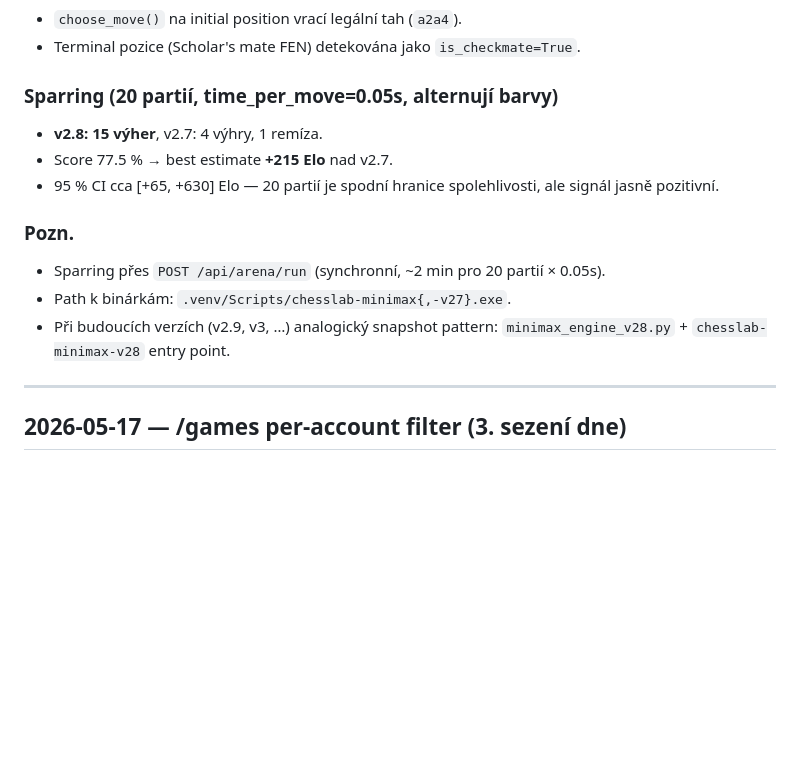
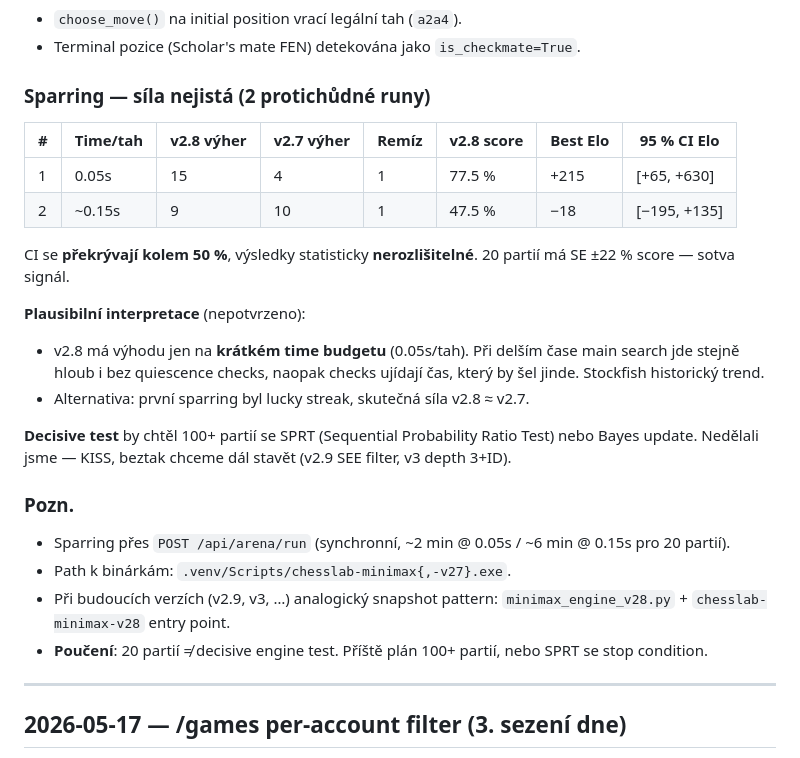
Before and after one commit to mrklas69/ChessLab, a Markdown page: DONE.md, the part around the change. Rendered like a GitHub page; blank space fills up the shorter version.

Commit message:
docs: v2.8 sparring — revize tvrzení o +215 Elo
Druhý sparring (20 partií @ ~0.15s/tah) ukázal v2.8 jako 9-10-1 = 47.5 %
(= -18 Elo) vs první sparring (20 partií @ 0.05s/tah) = 77.5 % (= +215 Elo).
CI obou se překrývají kolem 50 %, statisticky nerozlišitelné.

Plausibilní interpretace (nepotvrzeno): v2.8 má výhodu jen na krátkém time
budgetu — při delším čase main search jde stejně hloub i bez quiescence
checks, naopak checks ujídají čas. Alternativa: první sparring byl šum.

IDEAS hedged jazyk "síla nejistá". DONE má tabulku obou runů + interpretaci
+ poučení "20 partií ≠ decisive engine test, plán 100+ nebo SPRT".

```diff
--- a/DONE.md
+++ b/DONE.md
@@ -50,15 +50,26 @@ Pro sparring oba enginy zároveň. Snapshot v2.7 zamražený jako `minimax_engin
 - `choose_move()` na initial position vrací legální tah (`a2a4`).
 - Terminal pozice (Scholar's mate FEN) detekována jako `is_checkmate=True`.
 
-### Sparring (20 partií, time_per_move=0.05s, alternují barvy)
-- **v2.8: 15 výher**, v2.7: 4 výhry, 1 remíza.
-- Score 77.5 % → best estimate **+215 Elo** nad v2.7.
-- 95 % CI cca [+65, +630] Elo — 20 partií je spodní hranice spolehlivosti, ale signál jasně pozitivní.
+### Sparring — síla nejistá (2 protichůdné runy)
+
+| # | Time/tah | v2.8 výher | v2.7 výher | Remíz | v2.8 score | Best Elo | 95 % CI Elo |
+|---|---|---|---|---|---|---|---|
+| 1 | 0.05s | 15 | 4 | 1 | 77.5 % | +215 | [+65, +630] |
+| 2 | ~0.15s | 9 | 10 | 1 | 47.5 % | −18 | [−195, +135] |
+
+CI se **překrývají kolem 50 %**, výsledky statisticky **nerozlišitelné**. 20 partií má SE ±22 % score — sotva signál.
+
+**Plausibilní interpretace** (nepotvrzeno):
+- v2.8 má výhodu jen na **krátkém time budgetu** (0.05s/tah). Při delším čase main search jde stejně hloub i bez quiescence checks, naopak checks ujídají čas, který by šel jinde. Stockfish historický trend.
+- Alternativa: první sparring byl lucky streak, skutečná síla v2.8 ≈ v2.7.
+
+**Decisive test** by chtěl 100+ partií se SPRT (Sequential Probability Ratio Test) nebo Bayes update. Nedělali jsme — KISS, beztak chceme dál stavět (v2.9 SEE filter, v3 depth 3+ID).
 
 ### Pozn.
-- Sparring přes `POST /api/arena/run` (synchronní, ~2 min pro 20 partií × 0.05s).
+- Sparring přes `POST /api/arena/run` (synchronní, ~2 min @ 0.05s / ~6 min @ 0.15s pro 20 partií).
 - Path k binárkám: `.venv/Scripts/chesslab-minimax{,-v27}.exe`.
 - Při budoucích verzích (v2.9, v3, …) analogický snapshot pattern: `minimax_engine_v28.py` + `chesslab-minimax-v28` entry point.
+- **Poučení**: 20 partií ≠ decisive engine test. Příště plán 100+ partií, nebo SPRT se stop condition.
 
 ---
 
```
Also changed, not shown: IDEAS.md (+1 -1 lines).
